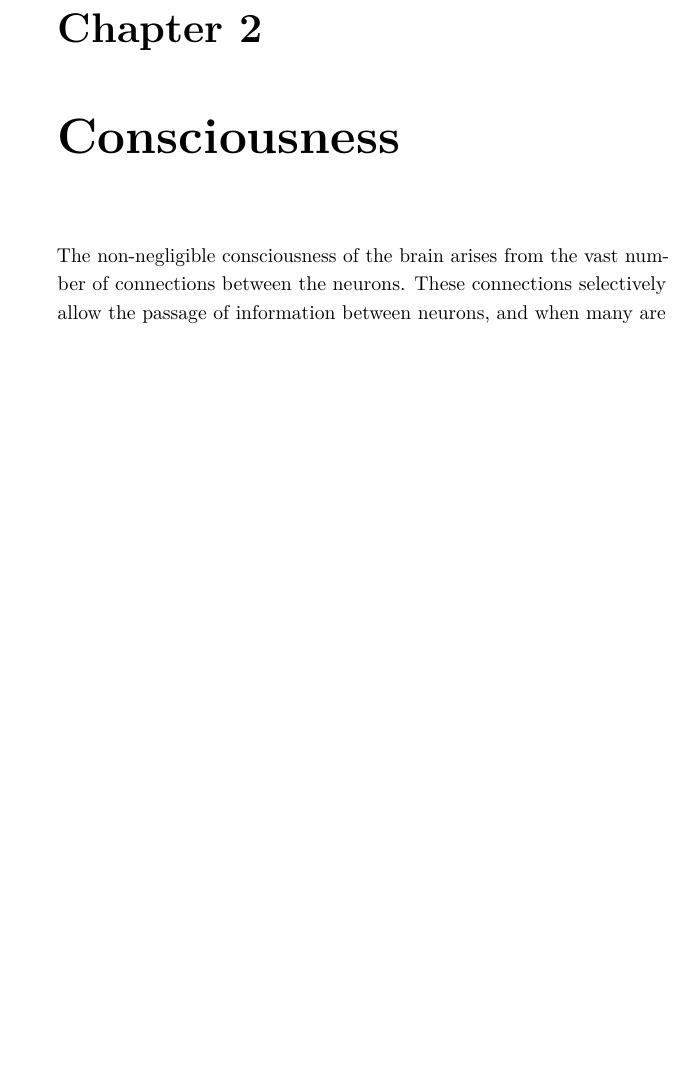
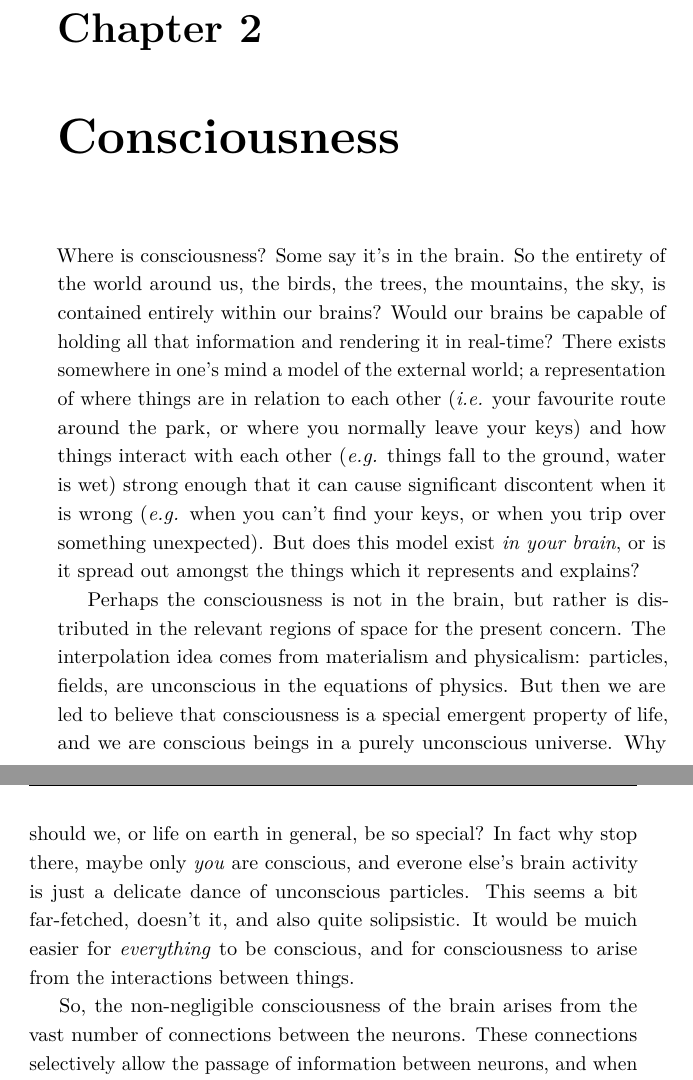
Before and after one commit to jjfaulkner/meadow, a LaTeX thesis (meadow.tex, which reads chapter_consciousness/chapter_consciousness.tex): part of page 11 of 14 before the commit and two parts of pages 11 and 12 of 16 after it, the two joined at a grey line, cut so that both start at the same text, the shorter picture padded with empty space. Compiled offline with pdfLaTeX.

Commit message:
added notes on the location of consciousness.

```diff
--- a/chapter_consciousness/chapter_consciousness.tex
+++ b/chapter_consciousness/chapter_consciousness.tex
@@ -1,6 +1,20 @@
 \chapter{Consciousness}
 
-The non-negligible consciousness of the brain arises from the vast number of connections between the neurons.
+Where is consciousness?
+Some say it's in the brain.
+So the entirety of the world around us, the birds, the trees, the mountains, the sky, is contained entirely within our brains?
+Would our brains be capable of holding all that information and rendering it in real-time?
+There exists somewhere in one's mind a model of the external world; a representation of where things are in relation to each other (\textit{i.e.} your favourite route around the park, or where you normally leave your keys) and how things interact with each other (\textit{e.g.} things fall to the ground, water is wet) strong enough that it can cause significant discontent when it is wrong (\textit{e.g.} when you can't find your keys, or when you trip over something unexpected).
+But does this model exist \textit{in your brain}, or is it spread out amongst the things which it represents and explains?
+
+Perhaps the consciousness is not in the brain, but rather is distributed in the relevant regions of space for the present concern.
+The interpolation idea comes from materialism and physicalism: particles, fields, are unconscious in the equations of physics.
+But then we are led to believe that consciousness is a special emergent property of life, and we are conscious beings in a purely unconscious universe.
+Why should we, or life on earth in general, be so special?
+In fact why stop there, maybe only \textit{you} are conscious, and everone else's brain activity is just a delicate dance of unconscious particles.
+This seems a bit far-fetched, doesn't it, and also quite solipsistic. It would be muich easier for \textit{everything} to be conscious, and for consciousness to arise from the interactions between things.
+
+So, the non-negligible consciousness of the brain arises from the vast number of connections between the neurons.
 These connections selectively allow the passage of information between neurons, and when many are fed into each other to create a network, complex patterns can emerge and in some manner our conscious experience arises from this.
 But where does the consciousness come from?
 At some point, the network of neurons transitions from being a collection of cells to being a conscious entity.
```
Also changed, not shown: meadow.pdf, 5 other files.
